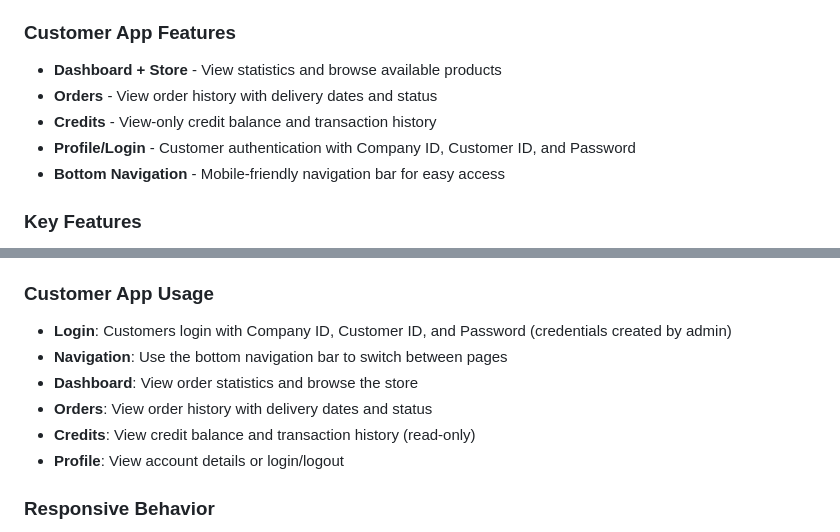
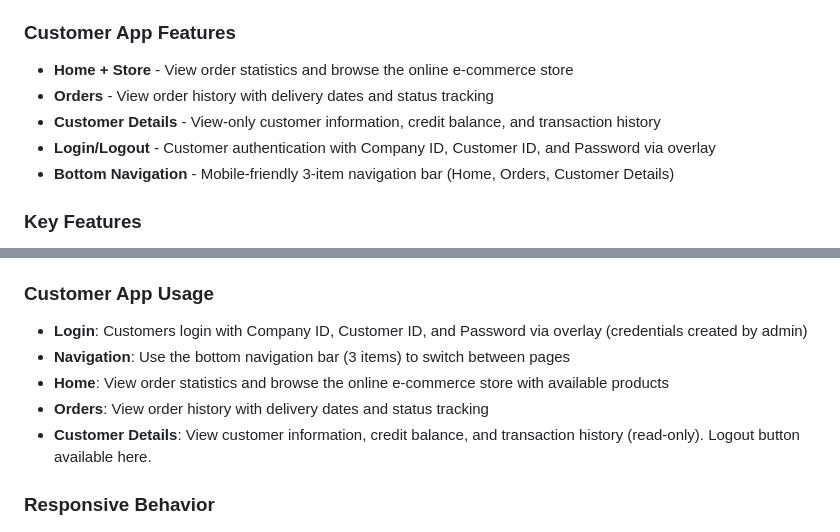
Before and after one commit to HisabHut/a, a Markdown page: README.md, 2 parts joined by grey strips. Drawn GitHub-style.

Commit message:
Update README to reflect customer app changes
Co-authored-by: HisabHut <235692075+HisabHut@users.noreply.github.com>

```diff
--- a/README.md
+++ b/README.md
@@ -22,11 +22,11 @@ A customer-facing application that allows customers to view their orders, credit
 - **Settings** - Application configuration and preferences
 
 ### Customer App Features
-- **Dashboard + Store** - View statistics and browse available products
-- **Orders** - View order history with delivery dates and status
-- **Credits** - View-only credit balance and transaction history
-- **Profile/Login** - Customer authentication with Company ID, Customer ID, and Password
-- **Bottom Navigation** - Mobile-friendly navigation bar for easy access
+- **Home + Store** - View order statistics and browse the online e-commerce store
+- **Orders** - View order history with delivery dates and status tracking
+- **Customer Details** - View-only customer information, credit balance, and transaction history
+- **Login/Logout** - Customer authentication with Company ID, Customer ID, and Password via overlay
+- **Bottom Navigation** - Mobile-friendly 3-item navigation bar (Home, Orders, Customer Details)
 
 ### Key Features
 - ✅ Single Page Application (SPA) architecture
@@ -87,12 +87,11 @@ php -S localhost:8080
 - Active page is highlighted in the sidebar
 
 ### Customer App Usage
-- **Login**: Customers login with Company ID, Customer ID, and Password (credentials created by admin)
-- **Navigation**: Use the bottom navigation bar to switch between pages
-- **Dashboard**: View order statistics and browse the store
-- **Orders**: View order history with delivery dates and status
-- **Credits**: View credit balance and transaction history (read-only)
-- **Profile**: View account details or login/logout
+- **Login**: Customers login with Company ID, Customer ID, and Password via overlay (credentials created by admin)
+- **Navigation**: Use the bottom navigation bar (3 items) to switch between pages
+- **Home**: View order statistics and browse the online e-commerce store with available products
+- **Orders**: View order history with delivery dates and status tracking
+- **Customer Details**: View customer information, credit balance, and transaction history (read-only). Logout button available here.
 
 ### Responsive Behavior
 - **Desktop (>768px)**: Full sidebar with icons and labels
```
